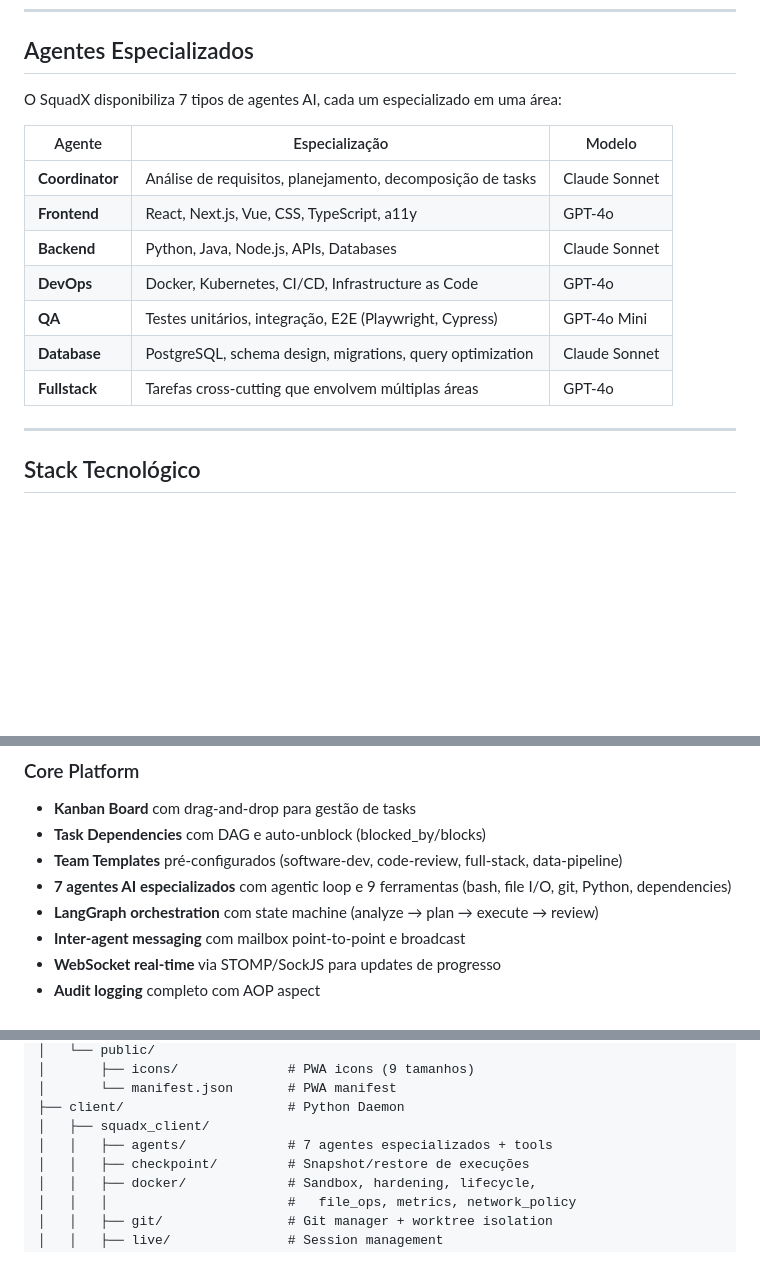
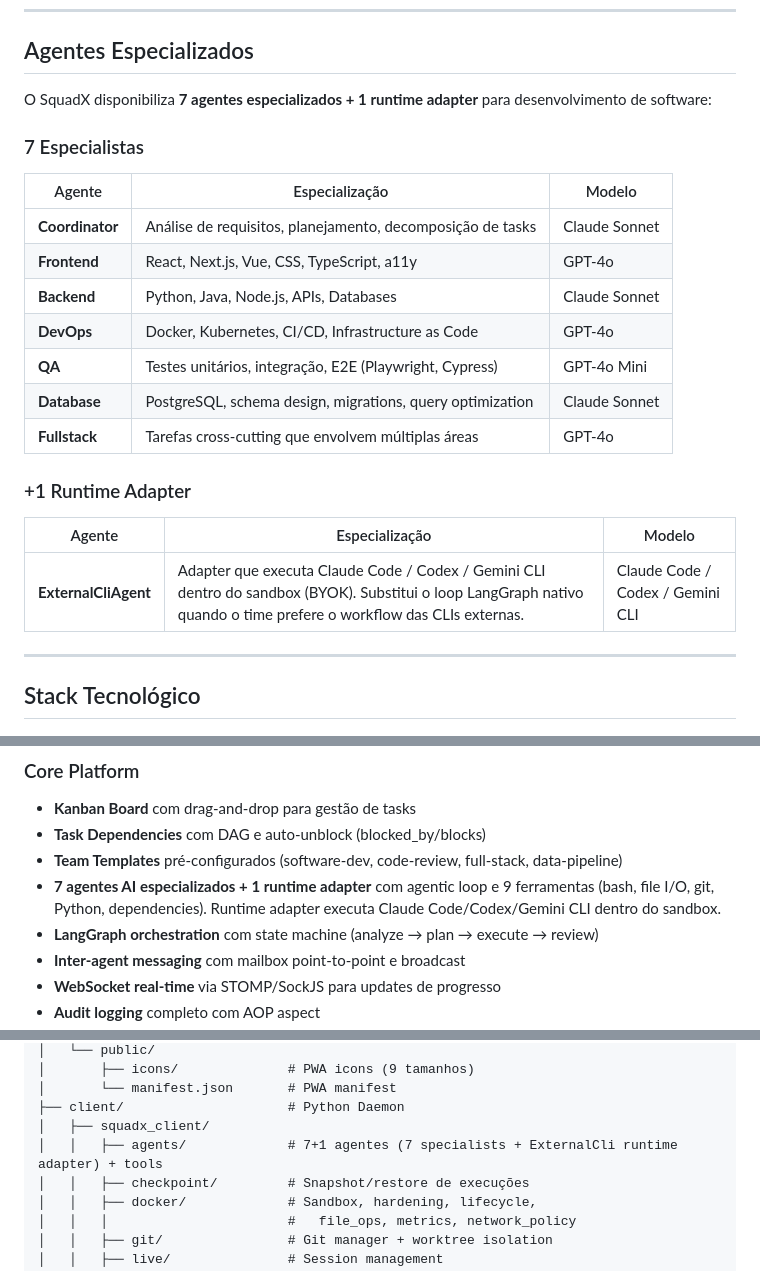
Before and after one commit to edsonmartins/squadx.dev, a Markdown page: README.md, 3 parts joined by grey strips. GitHub-like rendering; blank space fills up the shorter version.

```diff
--- a/README.md
+++ b/README.md
@@ -32,7 +32,9 @@ Empresas de software enfrentam desafios crescentes:
 
 ## Agentes Especializados
 
-O SquadX disponibiliza 7 tipos de agentes AI, cada um especializado em uma área:
+O SquadX disponibiliza **7 agentes especializados + 1 runtime adapter** para desenvolvimento de software:
+
+### 7 Especialistas
 
 | Agente | Especialização | Modelo |
 |--------|---------------|--------|
@@ -43,6 +45,12 @@ O SquadX disponibiliza 7 tipos de agentes AI, cada um especializado em uma área
 | **QA** | Testes unitários, integração, E2E (Playwright, Cypress) | GPT-4o Mini |
 | **Database** | PostgreSQL, schema design, migrations, query optimization | Claude Sonnet |
 | **Fullstack** | Tarefas cross-cutting que envolvem múltiplas áreas | GPT-4o |
+
+### +1 Runtime Adapter
+
+| Agente | Especialização | Modelo |
+|--------|---------------|--------|
+| **ExternalCliAgent** | Adapter que executa Claude Code / Codex / Gemini CLI dentro do sandbox (BYOK). Substitui o loop LangGraph nativo quando o time prefere o workflow das CLIs externas. | Claude Code / Codex / Gemini CLI |
 
 ---
 
@@ -67,7 +75,7 @@ O SquadX disponibiliza 7 tipos de agentes AI, cada um especializado em uma área
 - **Kanban Board** com drag-and-drop para gestão de tasks
 - **Task Dependencies** com DAG e auto-unblock (blocked_by/blocks)
 - **Team Templates** pré-configurados (software-dev, code-review, full-stack, data-pipeline)
-- **7 agentes AI especializados** com agentic loop e 9 ferramentas (bash, file I/O, git, Python, dependencies)
+- **7 agentes AI especializados + 1 runtime adapter** com agentic loop e 9 ferramentas (bash, file I/O, git, Python, dependencies). Runtime adapter executa Claude Code/Codex/Gemini CLI dentro do sandbox.
 - **LangGraph orchestration** com state machine (analyze → plan → execute → review)
 - **Inter-agent messaging** com mailbox point-to-point e broadcast
 - **WebSocket real-time** via STOMP/SockJS para updates de progresso
@@ -377,7 +385,7 @@ squadx.dev/
 │       └── manifest.json       # PWA manifest
 ├── client/                     # Python Daemon
 │   ├── squadx_client/
-│   │   ├── agents/             # 7 agentes especializados + tools
+│   │   ├── agents/             # 7+1 agentes (7 specialists + ExternalCli runtime adapter) + tools
 │   │   ├── checkpoint/         # Snapshot/restore de execuções
 │   │   ├── docker/             # Sandbox, hardening, lifecycle,
 │   │   │                       #   file_ops, metrics, network_policy
```
Also changed, not shown: other parts of README.md (+1 -1 lines), documentos/ARCHITECTURE.md (+10 -5 lines).
